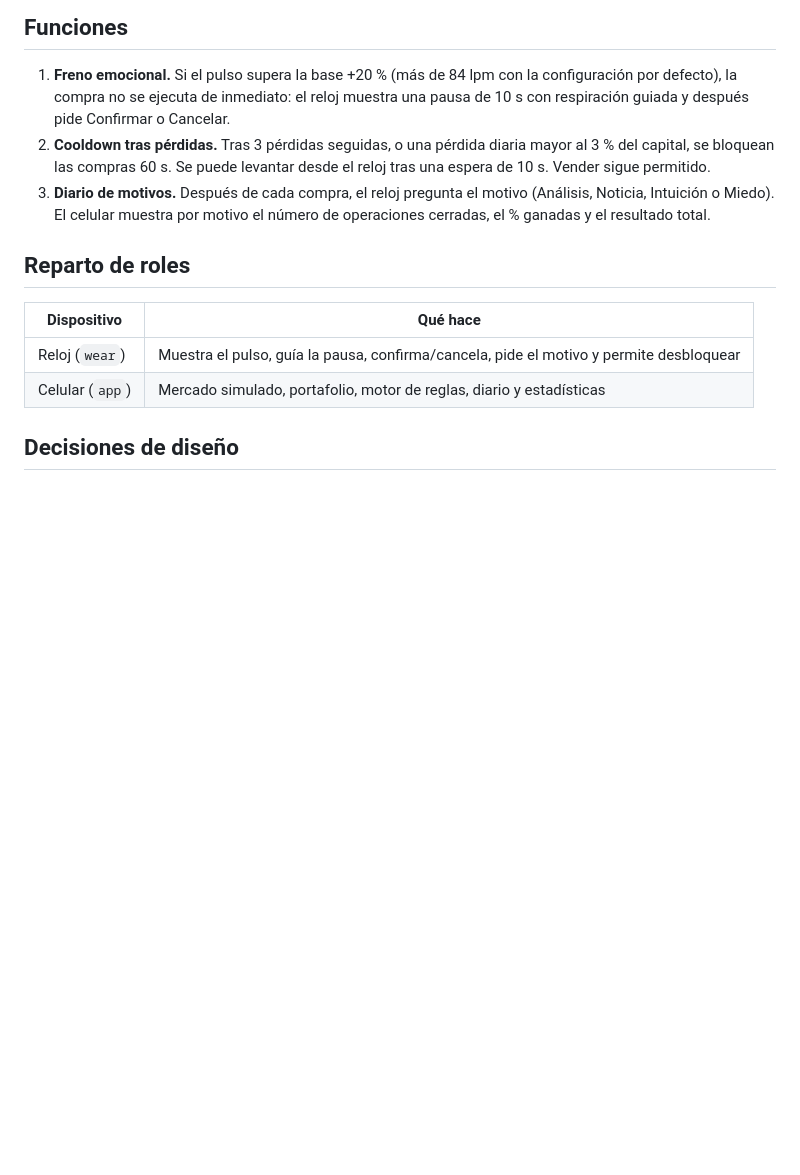
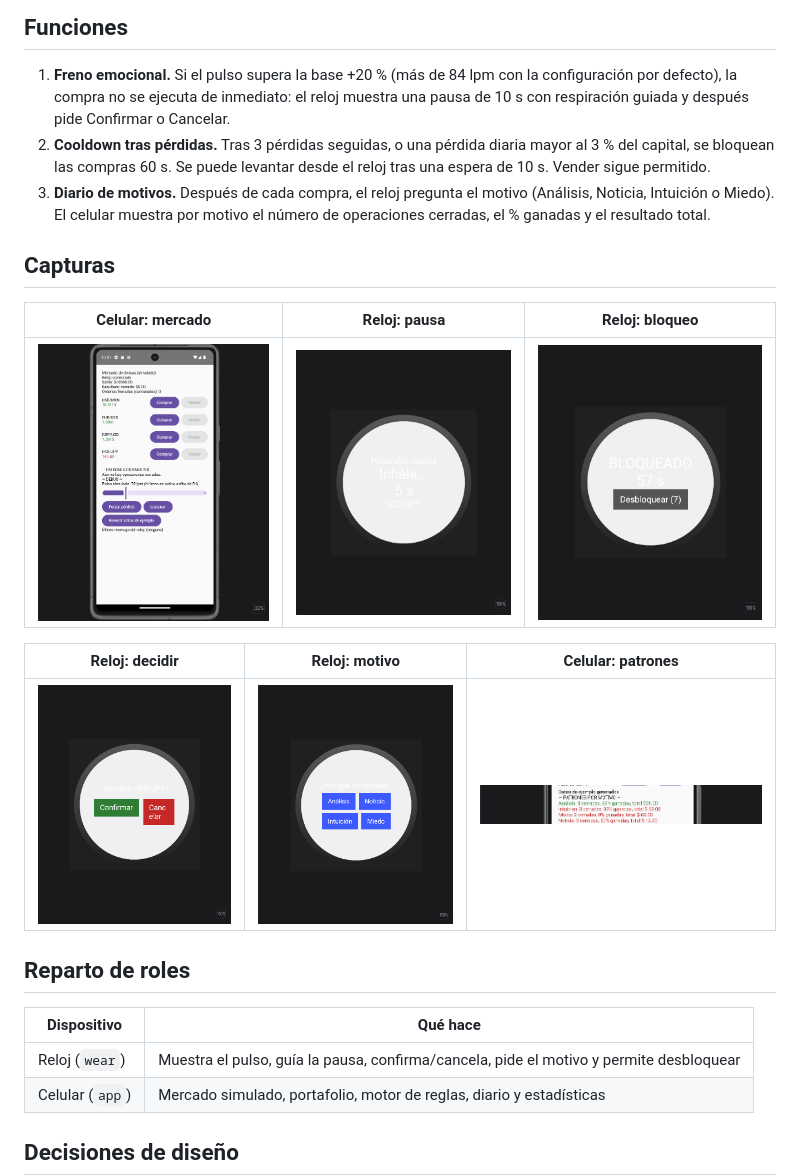
Before and after one commit to emperadoramarte56/DisciplinaTrader, a Markdown page: README.md, the part around the change. Rendered like a GitHub page; pictures changed too: capturas/celular-mercado.png (added), capturas/celular-patrones.png (added), capturas/reloj-bloqueo.png (added); blank space fills up the shorter version.

Commit message:
Agrega capturas al README

```diff
--- a/README.md
+++ b/README.md
@@ -22,6 +22,16 @@ reloj para medir el estado del cuerpo y el celular para aplicar reglas.
 3. **Diario de motivos.** Después de cada compra, el reloj pregunta el motivo
    (Análisis, Noticia, Intuición o Miedo). El celular muestra por motivo el
    número de operaciones cerradas, el % ganadas y el resultado total.
+
+## Capturas
+
+| Celular: mercado | Reloj: pausa | Reloj: bloqueo |
+|---|---|---|
+| ![mercado](capturas/celular-mercado.png) | ![pausa](capturas/reloj-pausa.png) | ![bloqueo](capturas/reloj-bloqueo.png) |
+
+| Reloj: decidir | Reloj: motivo | Celular: patrones |
+|---|---|---|
+| ![decidir](capturas/reloj-decidir.png) | ![motivo](capturas/reloj-motivo.png) | ![patrones](capturas/celular-patrones.png) |
 
 ## Reparto de roles
 
```
